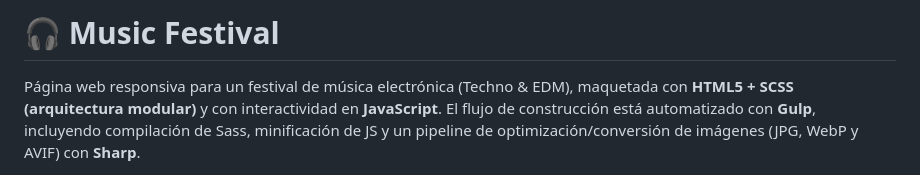
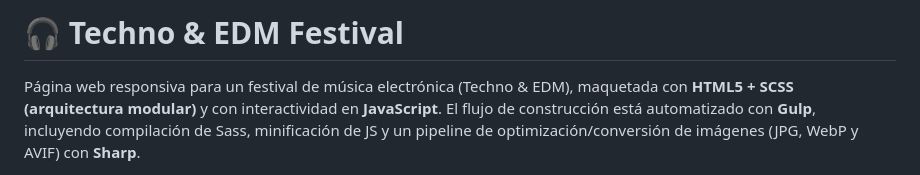
Before and after one commit to andresmdevco/music-festival, a Markdown page: README.md, the part around the change. Drawn GitHub-style.

Commit message:
Change festival name to Techno & EDM Festival
Updated festival name and description in README.

```diff
--- a/README.md
+++ b/README.md
@@ -1,4 +1,4 @@
-# 🎧 Music Festival
+# 🎧 Techno & EDM Festival
 
 Página web responsiva para un festival de música electrónica (Techno & EDM), maquetada con **HTML5 + SCSS (arquitectura modular)** y con interactividad en **JavaScript**. El flujo de construcción está automatizado con **Gulp**, incluyendo compilación de Sass, minificación de JS y un pipeline de optimización/conversión de imágenes (JPG, WebP y AVIF) con **Sharp**.
 
```
